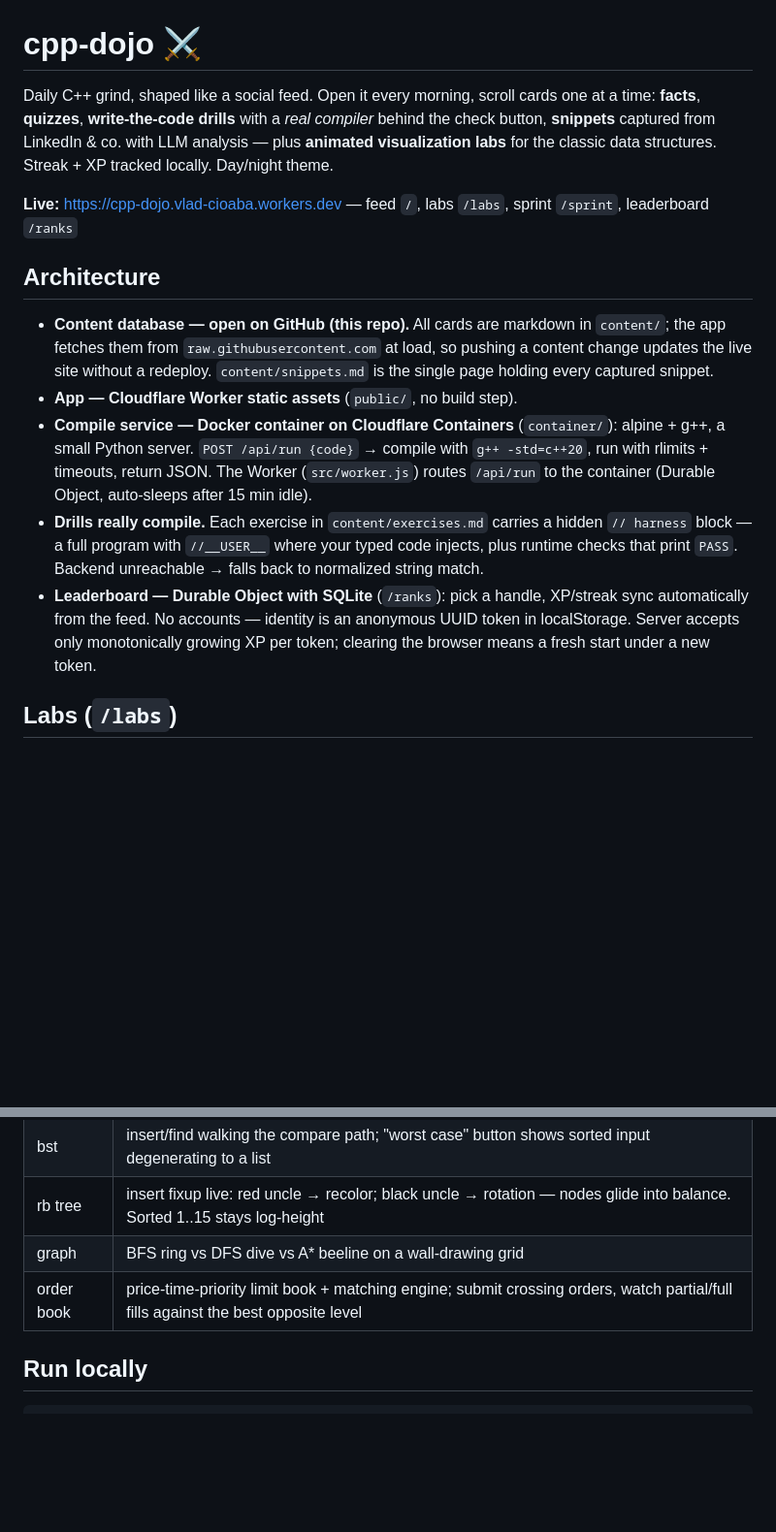
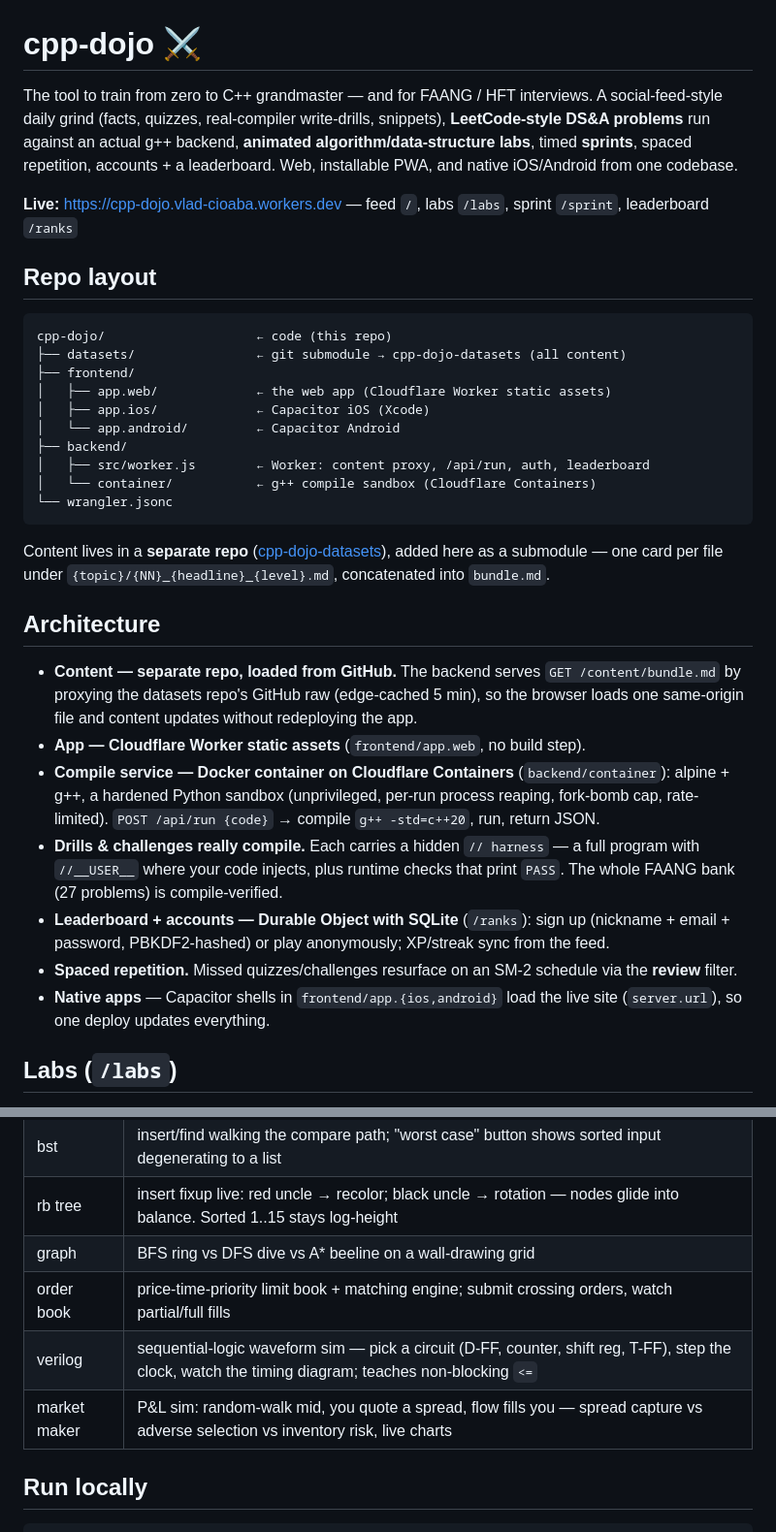
Before and after one commit to vladcioaba/cpp-dojo, a Markdown page: README.md, 2 parts joined by grey strips. Shown at 97% size. GitHub-like rendering; blank space fills up the shorter version.

Commit message:
docs: README for grandmaster/FAANG framing + new structure + labs

````diff
--- a/README.md
+++ b/README.md
@@ -1,16 +1,35 @@
 # cpp-dojo ⚔️
 
-Daily C++ grind, shaped like a social feed. Open it every morning, scroll cards one at a time: **facts**, **quizzes**, **write-the-code drills** with a *real compiler* behind the check button, **snippets** captured from LinkedIn & co. with LLM analysis — plus **animated visualization labs** for the classic data structures. Streak + XP tracked locally. Day/night theme.
+The tool to train from zero to C++ grandmaster — and for FAANG / HFT interviews. A social-feed-style daily grind (facts, quizzes, real-compiler write-drills, snippets), **LeetCode-style DS&A problems** run against an actual g++ backend, **animated algorithm/data-structure labs**, timed **sprints**, spaced repetition, accounts + a leaderboard. Web, installable PWA, and native iOS/Android from one codebase.
 
 **Live:** https://cpp-dojo.vlad-cioaba.workers.dev — feed `/`, labs `/labs`, sprint `/sprint`, leaderboard `/ranks`
 
+## Repo layout
+
+```
+cpp-dojo/                    ← code (this repo)
+├── datasets/                ← git submodule → cpp-dojo-datasets (all content)
+├── frontend/
+│   ├── app.web/             ← the web app (Cloudflare Worker static assets)
+│   ├── app.ios/             ← Capacitor iOS (Xcode)
+│   └── app.android/         ← Capacitor Android
+├── backend/
+│   ├── src/worker.js        ← Worker: content proxy, /api/run, auth, leaderboard
+│   └── container/           ← g++ compile sandbox (Cloudflare Containers)
+└── wrangler.jsonc
+```
+
+Content lives in a **separate repo** ([cpp-dojo-datasets](https://github.com/vladcioaba/cpp-dojo-datasets)), added here as a submodule — one card per file under `{topic}/{NN}_{headline}_{level}.md`, concatenated into `bundle.md`.
+
 ## Architecture
 
-- **Content database — open on GitHub (this repo).** All cards are markdown in `content/`; the app fetches them from `raw.githubusercontent.com` at load, so pushing a content change updates the live site without a redeploy. `content/snippets.md` is the single page holding every captured snippet.
-- **App — Cloudflare Worker static assets** (`public/`, no build step).
-- **Compile service — Docker container on Cloudflare Containers** (`container/`): alpine + g++, a small Python server. `POST /api/run {code}` → compile with `g++ -std=c++20`, run with rlimits + timeouts, return JSON. The Worker (`src/worker.js`) routes `/api/run` to the container (Durable Object, auto-sleeps after 15 min idle).
-- **Drills really compile.** Each exercise in `content/exercises.md` carries a hidden `// harness` block — a full program with `//__USER__` where your typed code injects, plus runtime checks that print `PASS`. Backend unreachable → falls back to normalized string match.
-- **Leaderboard — Durable Object with SQLite** (`/ranks`): pick a handle, XP/streak sync automatically from the feed. No accounts — identity is an anonymous UUID token in localStorage. Server accepts only monotonically growing XP per token; clearing the browser means a fresh start under a new token.
+- **Content — separate repo, loaded from GitHub.** The backend serves `GET /content/bundle.md` by proxying the datasets repo's GitHub raw (edge-cached 5 min), so the browser loads one same-origin file and content updates without redeploying the app.
+- **App — Cloudflare Worker static assets** (`frontend/app.web`, no build step).
+- **Compile service — Docker container on Cloudflare Containers** (`backend/container`): alpine + g++, a hardened Python sandbox (unprivileged, per-run process reaping, fork-bomb cap, rate-limited). `POST /api/run {code}` → compile `g++ -std=c++20`, run, return JSON.
+- **Drills & challenges really compile.** Each carries a hidden `// harness` — a full program with `//__USER__` where your code injects, plus runtime checks that print `PASS`. The whole FAANG bank (27 problems) is compile-verified.
+- **Leaderboard + accounts — Durable Object with SQLite** (`/ranks`): sign up (nickname + email + password, PBKDF2-hashed) or play anonymously; XP/streak sync from the feed.
+- **Spaced repetition.** Missed quizzes/challenges resurface on an SM-2 schedule via the **review** filter.
+- **Native apps** — Capacitor shells in `frontend/app.{ios,android}` load the live site (`server.url`), so one deploy updates everything.
 
 ## Labs (`/labs`)
 
@@ -24,7 +43,9 @@ Animated, step-by-step, each with the C++ implementation alongside — the execu
 | bst | insert/find walking the compare path; "worst case" button shows sorted input degenerating to a list |
 | rb tree | insert fixup live: red uncle → recolor; black uncle → rotation — nodes glide into balance. Sorted 1..15 stays log-height |
 | graph | BFS ring vs DFS dive vs A* beeline on a wall-drawing grid |
-| order book | price-time-priority limit book + matching engine; submit crossing orders, watch partial/full fills against the best opposite level |
+| order book | price-time-priority limit book + matching engine; submit crossing orders, watch partial/full fills |
+| verilog | sequential-logic waveform sim — pick a circuit (D-FF, counter, shift reg, T-FF), step the clock, watch the timing diagram; teaches non-blocking `<=` |
+| market maker | P&L sim: random-walk mid, you quote a spread, flow fills you — spread capture vs adverse selection vs inventory risk, live charts |
 
 ## Run locally
 
````
